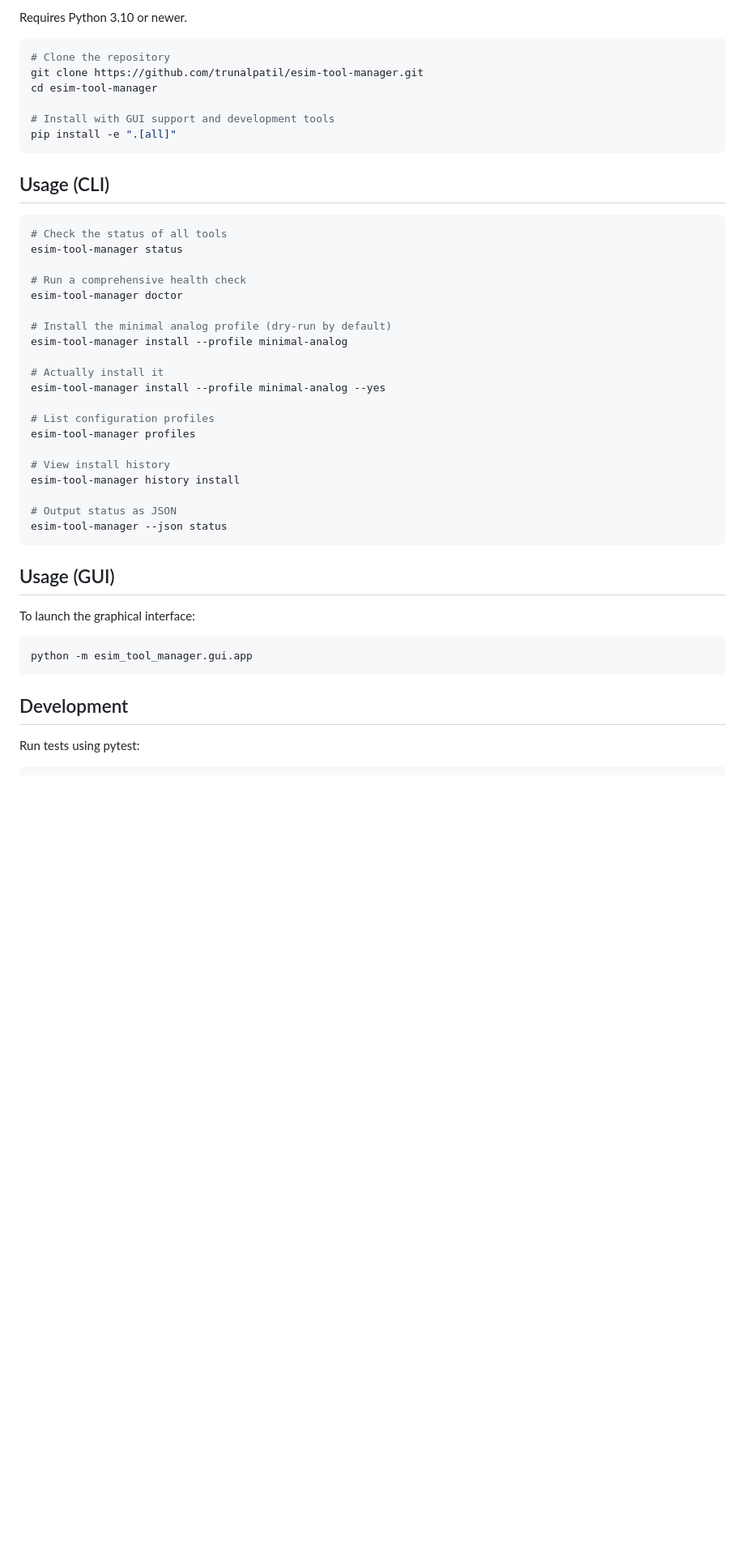
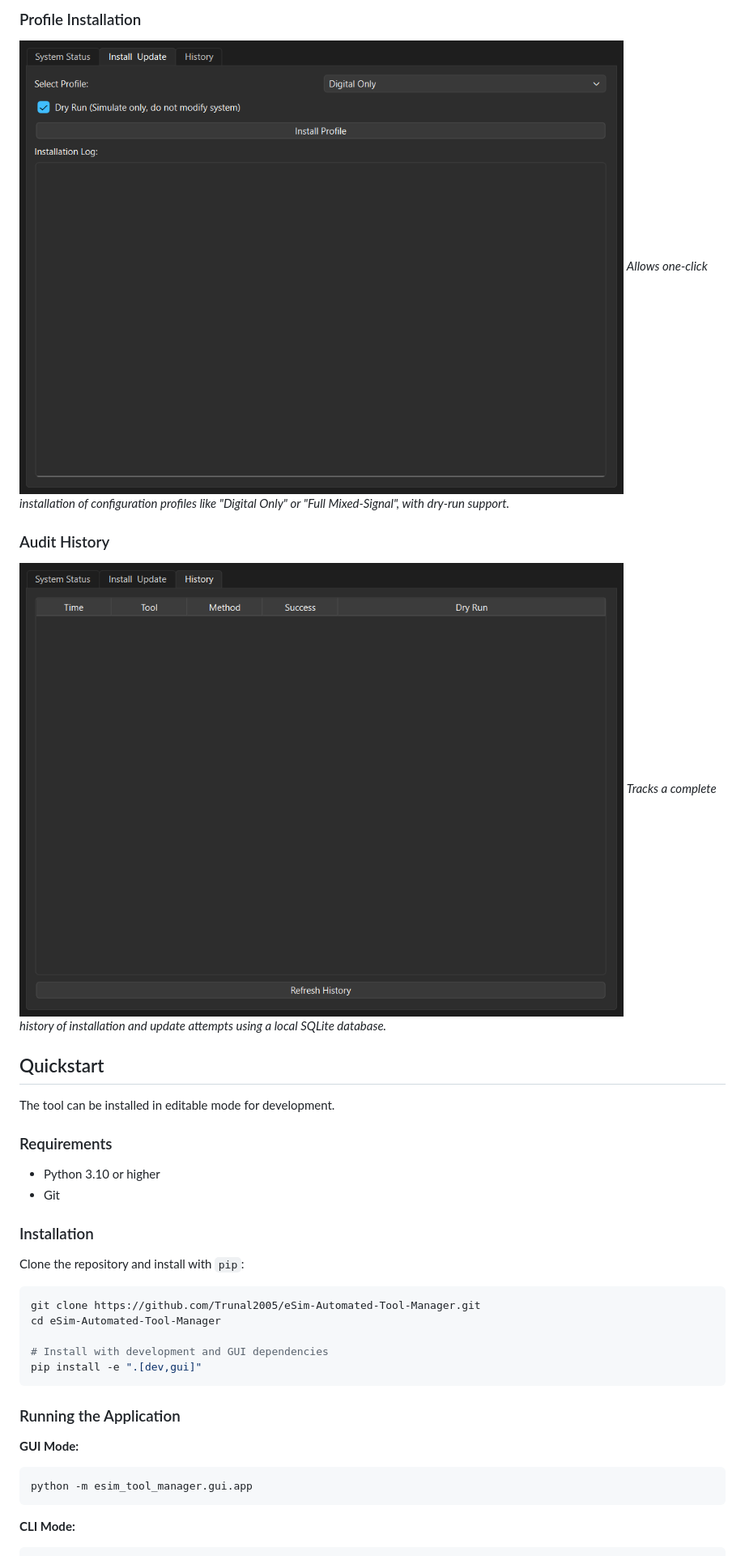
Before and after one commit to Trunal2005/eSim-Automated-Tool-Manager, a Markdown page: README.md, the part around one of its changes. Shown at 81% size. Rendered like a GitHub page; pictures changed too: docs/screenshots/history.png (added), docs/screenshots/install_update.png (added); blank space fills up the shorter version.

Commit message:
Add polished README with real screenshots and verified CLI output

````diff
--- a/README.md
+++ b/README.md
@@ -33,50 +31,37 @@ Please review the Architecture Decision Records (ADRs) for insights into the des
 
-Requires Python 3.10 or newer.
+### Profile Installation
+![Install & Update Tab](docs/screenshots/install_update.png)
+*Allows one-click installation of configuration profiles like "Digital Only" or "Full Mixed-Signal", with dry-run support.*
+
+### Audit History
+![History Tab](docs/screenshots/history.png)
+*Tracks a complete history of installation and update attempts using a local SQLite database.*
+
+## Quickstart
+
+The tool can be installed in editable mode for development.
+
+### Requirements
+- Python 3.10 or higher
+- Git
+
+### Installation
+Clone the repository and install with `pip`:
 
 ```bash
-# Clone the repository
-git clone https://github.com/trunalpatil/esim-tool-manager.git
-cd esim-tool-manager
+git clone https://github.com/Trunal2005/eSim-Automated-Tool-Manager.git
+cd eSim-Automated-Tool-Manager
 
-# Install with GUI support and development tools
-pip install -e ".[all]"
+# Install with development and GUI dependencies
+pip install -e ".[dev,gui]"
 ```
 
-## Usage (CLI)
+### Running the Application
 
-```bash
-# Check the status of all tools
-esim-tool-manager status
-
-# Run a comprehensive health check
-esim-tool-manager doctor
-
-# Install the minimal analog profile (dry-run by default)
-esim-tool-manager install --profile minimal-analog
-
-# Actually install it
-esim-tool-manager install --profile minimal-analog --yes
-
-# List configuration profiles
-esim-tool-manager profiles
-
-# View install history
-esim-tool-manager history install
-
-# Output status as JSON
-esim-tool-manager --json status
-```
-
-## Usage (GUI)
-
-To launch the graphical interface:
-
+**GUI Mode:**
 ```bash
 python -m esim_tool_manager.gui.app
 ```
 
-## Development
-
-Run tests using pytest:
-
+**CLI Mode:**
 ```bash
````
Also changed, not shown: other parts of README.md (+124 -26 lines), docs/screenshots/dashboard.png (added), 4 other files.
